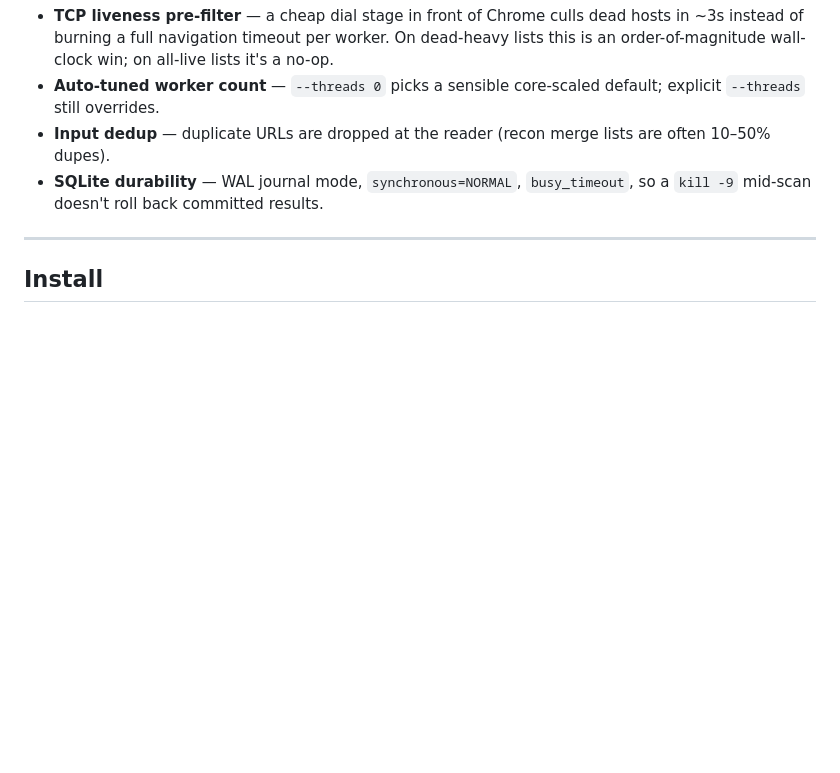
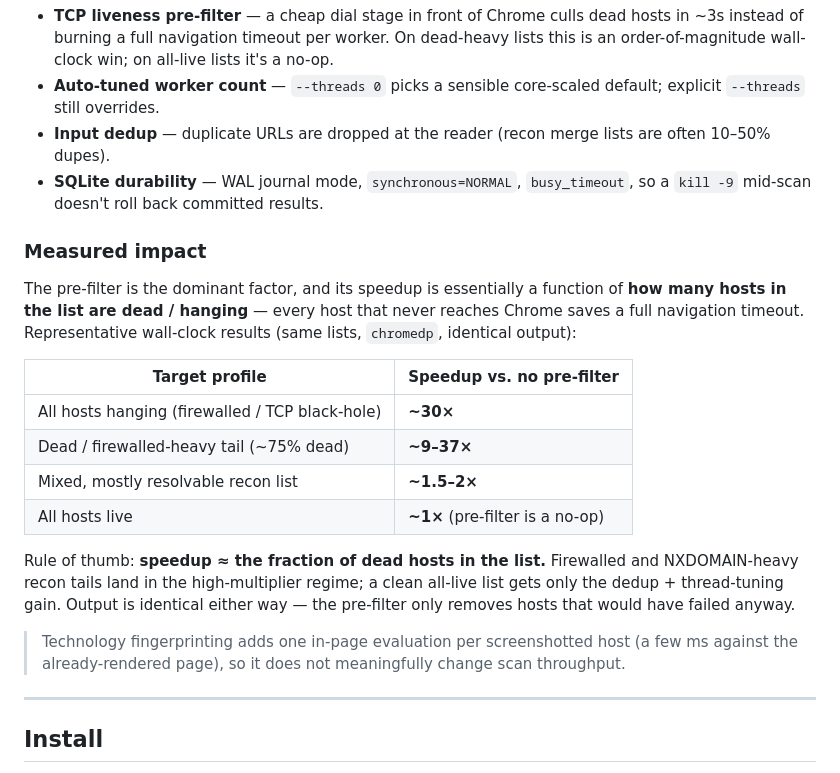
Before and after one commit to dhudhsgs93-arch/gowitness-new, a Markdown page: README.md, the part around the change. GitHub-like rendering; blank space fills up the shorter version.

Commit message:
docs: add throughput benchmark numbers to README
Document the TCP pre-filter speedup by target profile (speedup tracks the
dead-host fraction) and note the negligible per-host cost of technology
fingerprinting.

Co-Authored-By: Claude Opus 4.8 <noreply@anthropic.com>

```diff
--- a/README.md
+++ b/README.md
@@ -92,6 +92,21 @@ Tuned for large recon lists where a big fraction of targets are dead (NXDOMAIN,
 - **Auto-tuned worker count** — `--threads 0` picks a sensible core-scaled default; explicit `--threads` still overrides.
 - **Input dedup** — duplicate URLs are dropped at the reader (recon merge lists are often 10–50% dupes).
 - **SQLite durability** — WAL journal mode, `synchronous=NORMAL`, `busy_timeout`, so a `kill -9` mid-scan doesn't roll back committed results.
+
+### Measured impact
+
+The pre-filter is the dominant factor, and its speedup is essentially a function of **how many hosts in the list are dead / hanging** — every host that never reaches Chrome saves a full navigation timeout. Representative wall-clock results (same lists, `chromedp`, identical output):
+
+| Target profile | Speedup vs. no pre-filter |
+|----------------|---------------------------|
+| All hosts hanging (firewalled / TCP black-hole) | **~30×** |
+| Dead / firewalled-heavy tail (~75% dead) | **~9–37×** |
+| Mixed, mostly resolvable recon list | **~1.5–2×** |
+| All hosts live | **~1×** (pre-filter is a no-op) |
+
+Rule of thumb: **speedup ≈ the fraction of dead hosts in the list.** Firewalled and NXDOMAIN-heavy recon tails land in the high-multiplier regime; a clean all-live list gets only the dedup + thread-tuning gain. Output is identical either way — the pre-filter only removes hosts that would have failed anyway.
+
+> Technology fingerprinting adds one in-page evaluation per screenshotted host (a few ms against the already-rendered page), so it does not meaningfully change scan throughput.
 
 ---
 
```
